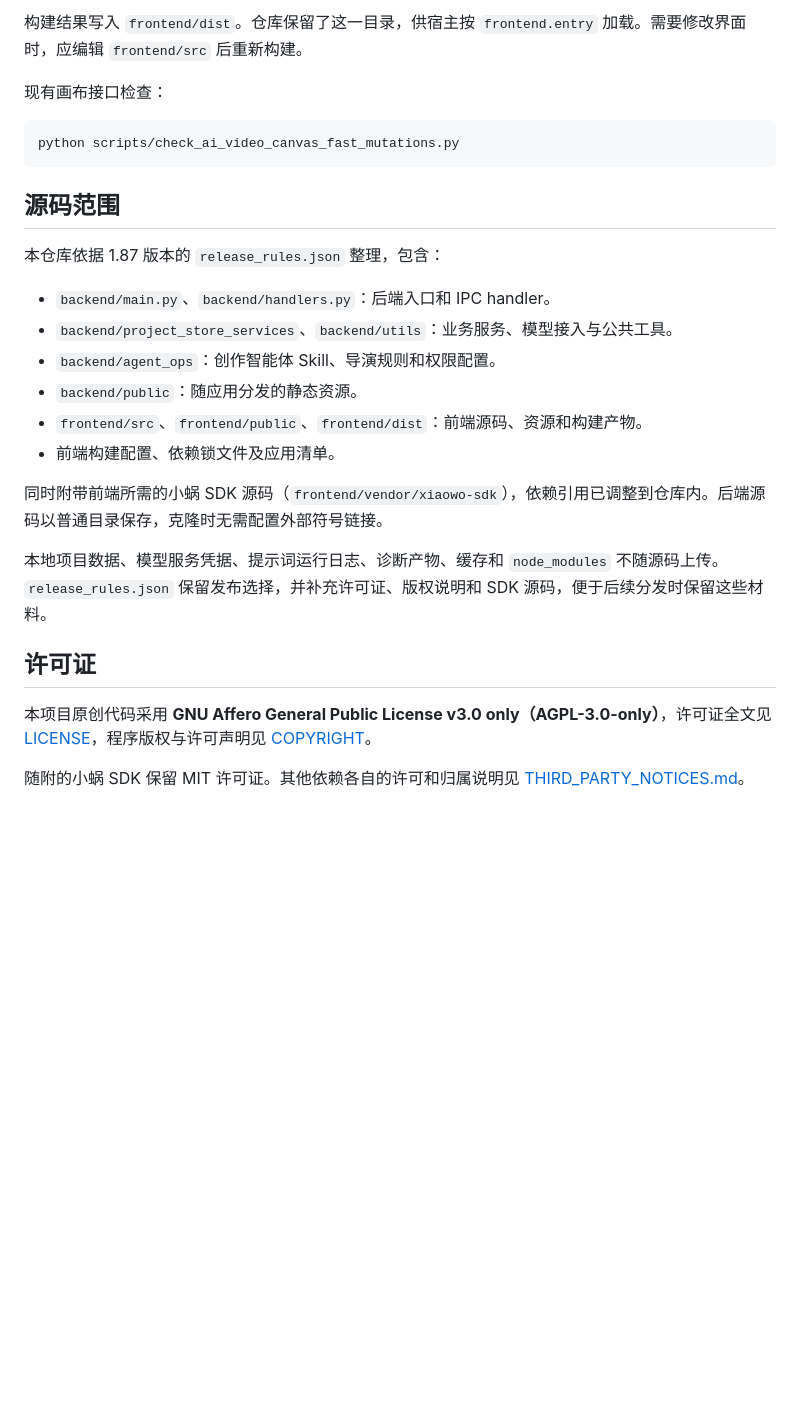
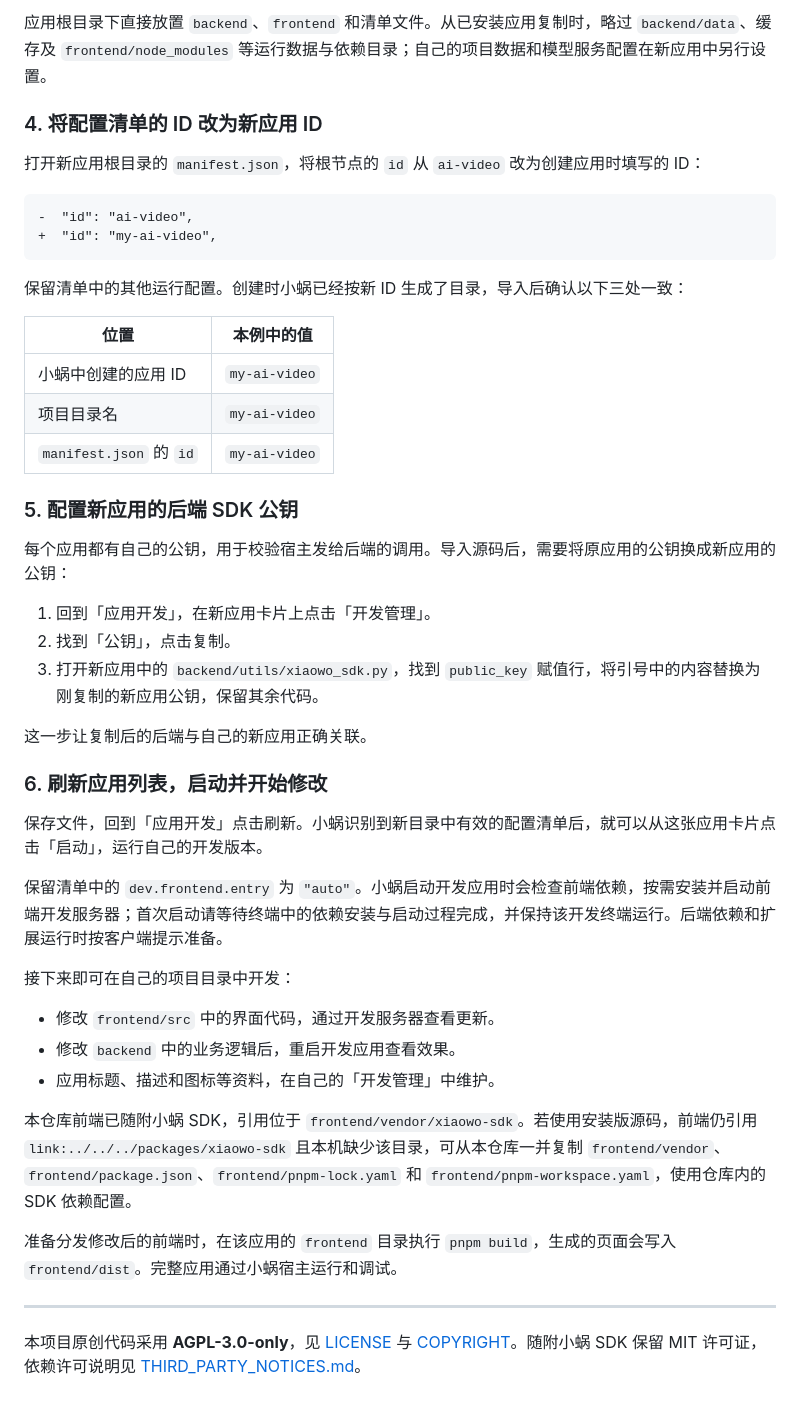
Before and after one commit to DonghuaLuo/xiaowo-ai-video, a Markdown page: README.md, the part around one of its changes. GitHub-like rendering; blank space fills up the shorter version.

````diff
--- a/README.md
+++ b/README.md
@@ -41,30 +106,50 @@ pnpm build
 ```
 
-构建结果写入 `frontend/dist`。仓库保留了这一目录，供宿主按 `frontend.entry` 加载。需要修改界面时，应编辑 `frontend/src` 后重新构建。
+应用根目录下直接放置 `backend`、`frontend` 和清单文件。从已安装应用复制时，略过 `backend/data`、缓存及 `frontend/node_modules` 等运行数据与依赖目录；自己的项目数据和模型服务配置在新应用中另行设置。
 
-现有画布接口检查：
+### 4. 将配置清单的 ID 改为新应用 ID
 
-```sh
-python scripts/check_ai_video_canvas_fast_mutations.py
+打开新应用根目录的 `manifest.json`，将根节点的 `id` 从 `ai-video` 改为创建应用时填写的 ID：
+
+```diff
+-  "id": "ai-video",
++  "id": "my-ai-video",
 ```
 
-## 源码范围
+保留清单中的其他运行配置。创建时小蜗已经按新 ID 生成了目录，导入后确认以下三处一致：
 
-本仓库依据 1.87 版本的 `release_rules.json` 整理，包含：
+| 位置 | 本例中的值 |
+| --- | --- |
+| 小蜗中创建的应用 ID | `my-ai-video` |
+| 项目目录名 | `my-ai-video` |
+| `manifest.json` 的 `id` | `my-ai-video` |
 
-- `backend/main.py`、`backend/handlers.py`：后端入口和 IPC handler。
-- `backend/project_store_services`、`backend/utils`：业务服务、模型接入与公共工具。
-- `backend/agent_ops`：创作智能体 Skill、导演规则和权限配置。
-- `backend/public`：随应用分发的静态资源。
-- `frontend/src`、`frontend/public`、`frontend/dist`：前端源码、资源和构建产物。
-- 前端构建配置、依赖锁文件及应用清单。
+### 5. 配置新应用的后端 SDK 公钥
 
-同时附带前端所需的小蜗 SDK 源码（`frontend/vendor/xiaowo-sdk`），依赖引用已调整到仓库内。后端源码以普通目录保存，克隆时无需配置外部符号链接。
+每个应用都有自己的公钥，用于校验宿主发给后端的调用。导入源码后，需要将原应用的公钥换成新应用的公钥：
 
-本地项目数据、模型服务凭据、提示词运行日志、诊断产物、缓存和 `node_modules` 不随源码上传。`release_rules.json` 保留发布选择，并补充许可证、版权说明和 SDK 源码，便于后续分发时保留这些材料。
+1. 回到「应用开发」，在新应用卡片上点击「开发管理」。
+2. 找到「公钥」，点击复制。
+3. 打开新应用中的 `backend/utils/xiaowo_sdk.py`，找到 `public_key` 赋值行，将引号中的内容替换为刚复制的新应用公钥，保留其余代码。
 
-## 许可证
+这一步让复制后的后端与自己的新应用正确关联。
 
-本项目原创代码采用 **GNU Affero General Public License v3.0 only（AGPL-3.0-only）**，许可证全文见 [LICENSE](LICENSE)，程序版权与许可声明见 [COPYRIGHT](COPYRIGHT)。
+### 6. 刷新应用列表，启动并开始修改
 
-随附的小蜗 SDK 保留 MIT 许可证。其他依赖各自的许可和归属说明见 [THIRD_PARTY_NOTICES.md](THIRD_PARTY_NOTICES.md)。
+保存文件，回到「应用开发」点击刷新。小蜗识别到新目录中有效的配置清单后，就可以从这张应用卡片点击「启动」，运行自己的开发版本。
+
+保留清单中的 `dev.frontend.entry` 为 `"auto"`。小蜗启动开发应用时会检查前端依赖，按需安装并启动前端开发服务器；首次启动请等待终端中的依赖安装与启动过程完成，并保持该开发终端运行。后端依赖和扩展运行时按客户端提示准备。
+
+接下来即可在自己的项目目录中开发：
+
+- 修改 `frontend/src` 中的界面代码，通过开发服务器查看更新。
+- 修改 `backend` 中的业务逻辑后，重启开发应用查看效果。
+- 应用标题、描述和图标等资料，在自己的「开发管理」中维护。
+
+本仓库前端已随附小蜗 SDK，引用位于 `frontend/vendor/xiaowo-sdk`。若使用安装版源码，前端仍引用 `link:../../../packages/xiaowo-sdk` 且本机缺少该目录，可从本仓库一并复制 `frontend/vendor`、`frontend/package.json`、`frontend/pnpm-lock.yaml` 和 `frontend/pnpm-workspace.yaml`，使用仓库内的 SDK 依赖配置。
+
+准备分发修改后的前端时，在该应用的 `frontend` 目录执行 `pnpm build`，生成的页面会写入 `frontend/dist`。完整应用通过小蜗宿主运行和调试。
+
+---
+
+本项目原创代码采用 **AGPL-3.0-only**，见 [LICENSE](LICENSE) 与 [COPYRIGHT](COPYRIGHT)。随附小蜗 SDK 保留 MIT 许可证，依赖许可说明见 [THIRD_PARTY_NOTICES.md](THIRD_PARTY_NOTICES.md)。
````
Also changed, not shown: other parts of README.md (+87 -22 lines), docs/images/1.jpg (added), docs/images/2.jpg (added), docs/images/6.jpg (added), 6 other files.
